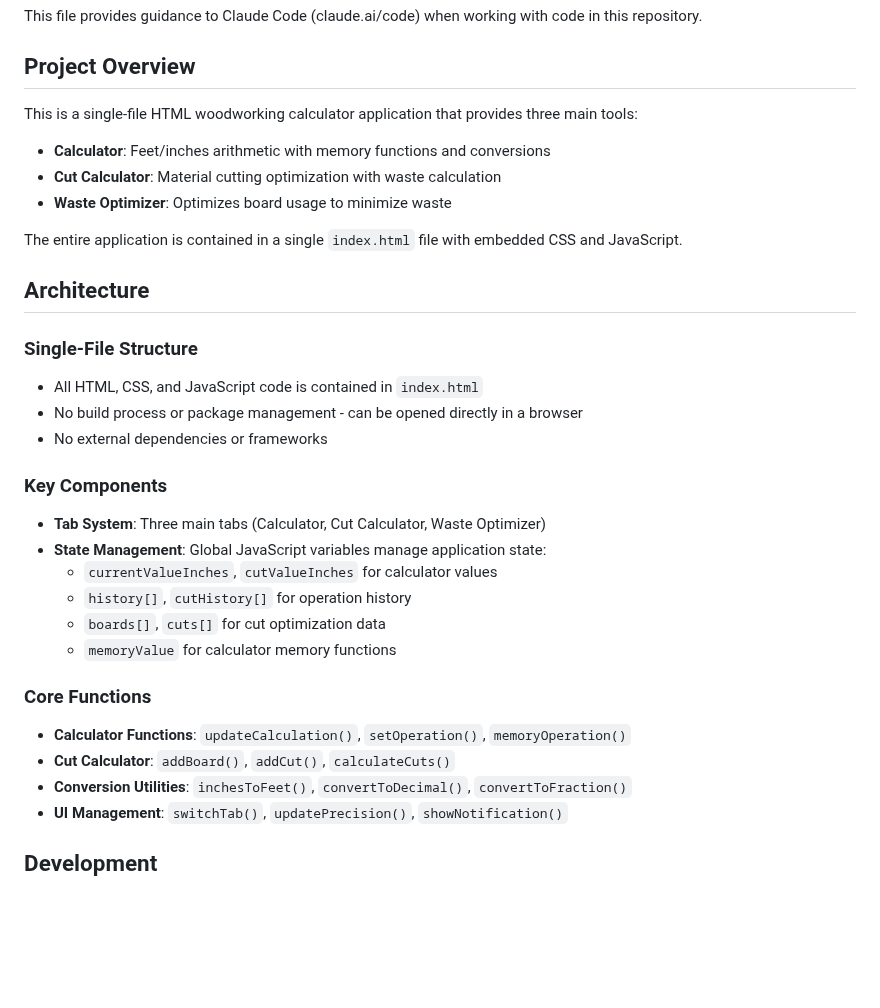
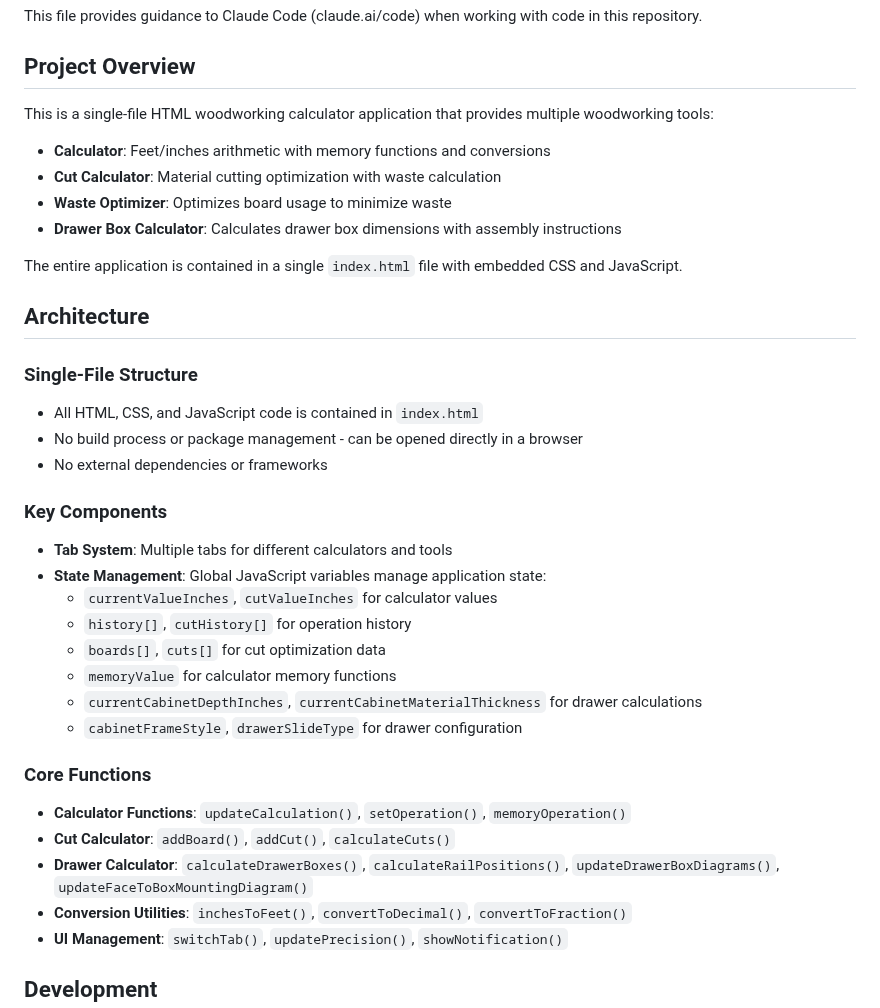
Before and after one commit to 8bulls/Woodworking-Calculator, a Markdown page: CLAUDE.md, the part around one of its changes. Drawn GitHub-style; blank space fills up the shorter version.

```diff
--- a/CLAUDE.md
+++ b/CLAUDE.md
@@ -4,10 +4,11 @@ This file provides guidance to Claude Code (claude.ai/code) when working with co
 
 ## Project Overview
 
-This is a single-file HTML woodworking calculator application that provides three main tools:
+This is a single-file HTML woodworking calculator application that provides multiple woodworking tools:
 - **Calculator**: Feet/inches arithmetic with memory functions and conversions
 - **Cut Calculator**: Material cutting optimization with waste calculation
 - **Waste Optimizer**: Optimizes board usage to minimize waste
+- **Drawer Box Calculator**: Calculates drawer box dimensions with assembly instructions
 
 The entire application is contained in a single `index.html` file with embedded CSS and JavaScript.
 
@@ -19,16 +20,19 @@ The entire application is contained in a single `index.html` file with embedded
 - No external dependencies or frameworks
 
 ### Key Components
-- **Tab System**: Three main tabs (Calculator, Cut Calculator, Waste Optimizer)
+- **Tab System**: Multiple tabs for different calculators and tools
 - **State Management**: Global JavaScript variables manage application state:
   - `currentValueInches`, `cutValueInches` for calculator values
   - `history[]`, `cutHistory[]` for operation history
   - `boards[]`, `cuts[]` for cut optimization data
   - `memoryValue` for calculator memory functions
+  - `currentCabinetDepthInches`, `currentCabinetMaterialThickness` for drawer calculations
+  - `cabinetFrameStyle`, `drawerSlideType` for drawer configuration
 
 ### Core Functions
 - **Calculator Functions**: `updateCalculation()`, `setOperation()`, `memoryOperation()`
 - **Cut Calculator**: `addBoard()`, `addCut()`, `calculateCuts()`
+- **Drawer Calculator**: `calculateDrawerBoxes()`, `calculateRailPositions()`, `updateDrawerBoxDiagrams()`, `updateFaceToBoxMountingDiagram()`
 - **Conversion Utilities**: `inchesToFeet()`, `convertToDecimal()`, `convertToFraction()`
 - **UI Management**: `switchTab()`, `updatePrecision()`, `showNotification()`
 
```
Also changed, not shown: other parts of CLAUDE.md (+54 -0 lines).
